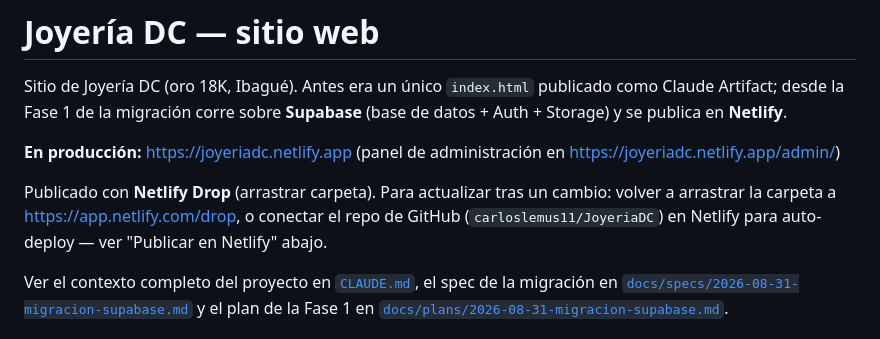
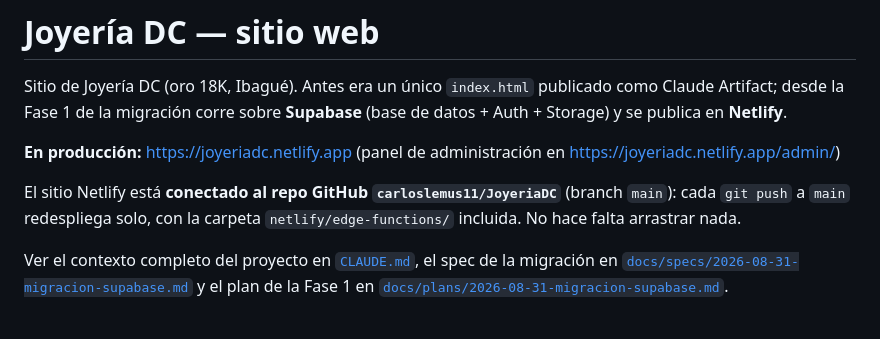
Before and after one commit to carloslemus11/JoyeriaDC, a Markdown page: README.md, the part around the change. Drawn GitHub-style.

Commit message:
docs: sitio conectado a GitHub (auto-deploy); visitas verificado en prod
Co-Authored-By: Claude Sonnet 5 <noreply@anthropic.com>

```diff
--- a/README.md
+++ b/README.md
@@ -7,10 +7,9 @@ como Claude Artifact; desde la Fase 1 de la migración corre sobre **Supabase**
 **En producción:** <https://joyeriadc.netlify.app>
 (panel de administración en <https://joyeriadc.netlify.app/admin/>)
 
-Publicado con **Netlify Drop** (arrastrar carpeta). Para actualizar tras un
-cambio: volver a arrastrar la carpeta a <https://app.netlify.com/drop>, o
-conectar el repo de GitHub (`carloslemus11/JoyeriaDC`) en Netlify para
-auto-deploy — ver "Publicar en Netlify" abajo.
+El sitio Netlify está **conectado al repo GitHub `carloslemus11/JoyeriaDC`**
+(branch `main`): cada `git push` a `main` redespliega solo, con la carpeta
+`netlify/edge-functions/` incluida. No hace falta arrastrar nada.
 
 Ver el contexto completo del proyecto en [`CLAUDE.md`](CLAUDE.md), el spec de la
 migración en [`docs/specs/2026-08-31-migracion-supabase.md`](docs/specs/2026-08-31-migracion-supabase.md)
```
Also changed, not shown: CLAUDE.md (+2 -2 lines).
